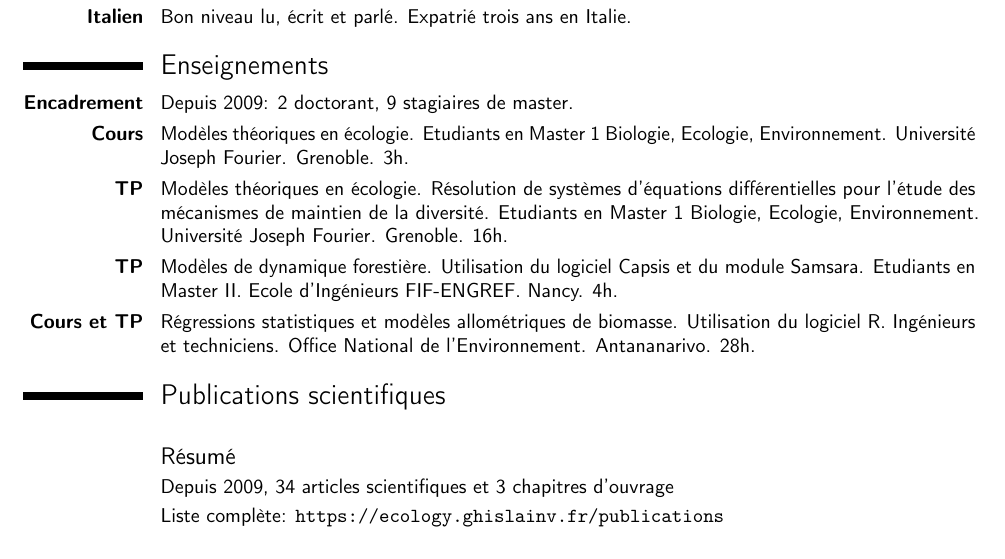
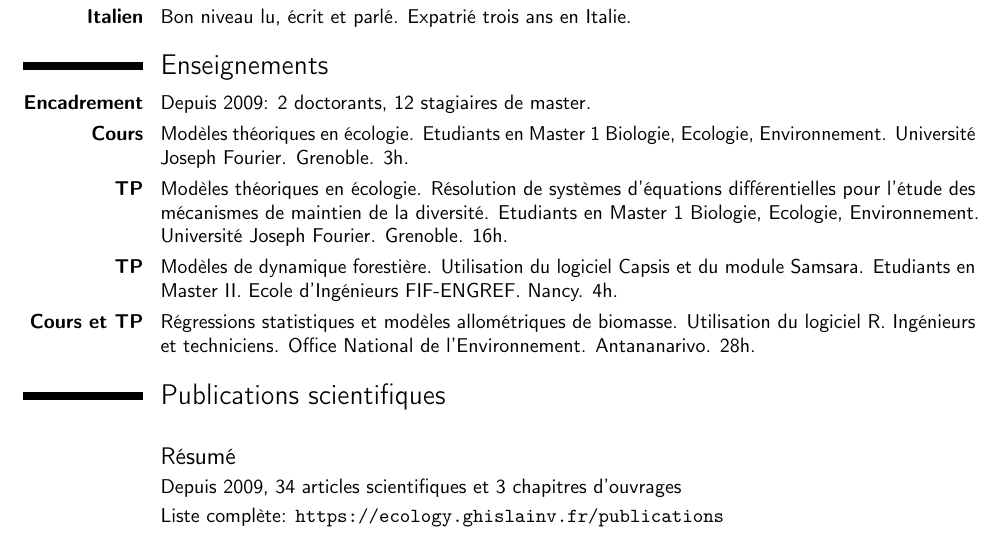
Before and after one commit to ghislainv/cv, a LaTeX CV (cv_ghislain_vieilledent.tex): part of page 2 of 3, cut so that both start at the same text. Compiled offline with pdfLaTeX.

Commit message:
Update cv

```diff
--- a/cv_ghislain_vieilledent.tex
+++ b/cv_ghislain_vieilledent.tex
@@ -116,14 +116,14 @@
 \cvline{\textbf{Italien}}{Bon niveau lu, écrit et parlé. Expatrié trois ans en Italie.}
 
 \section{Enseignements}
-\cvline{\textbf{Encadrement}}{Depuis 2009: 2 doctorant, 9 stagiaires de master.}
+\cvline{\textbf{Encadrement}}{Depuis 2009: 2 doctorants, 12 stagiaires de master.}
 \cvline{\textbf{Cours}}{Modèles théoriques en écologie. Etudiants en Master 1 Biologie,
   Ecologie, Environnement. Université Joseph Fourier. Grenoble. 3h.}
 \cvline{\textbf{TP}}{Modèles théoriques en écologie. Résolution de systèmes d’équations
   différentielles pour l’étude des mécanismes de maintien de la diversité. Etudiants en
   Master 1 Biologie, Ecologie, Environnement. Université Joseph Fourier. Grenoble. 16h.}
 \cvline{\textbf{TP}}{Modèles de dynamique forestière. Utilisation du logiciel Capsis et du
-  module Samsara. Etudiants en Master II. Ecole d’Ingénieurs FIF-ENGREF. Nancy. 4h.}
+  module Samsara. Etudiants en Master II. Ecole d'Ingénieurs FIF-ENGREF. Nancy. 4h.}
 \cvline{\textbf{Cours et TP}}{Régressions statistiques et modèles allométriques de
   biomasse. Utilisation du logiciel R. Ingénieurs et techniciens. Office National de
   l'Environnement. Antananarivo. 28h.}
@@ -140,7 +140,7 @@
 \vspace{0.3cm}
 \subsection{Résumé}
 
-\cvline{}{Depuis 2009, 34 articles scientifiques et 3 chapitres d'ouvrage}
+\cvline{}{Depuis 2009, 34 articles scientifiques et 3 chapitres d'ouvrages}
 \cvline{}{Liste complète: \url{https://ecology.ghislainv.fr/publications}}
 
 \vspace{0.3cm}
```
Also changed, not shown: cv_ghislain_vieilledent.pdf.
